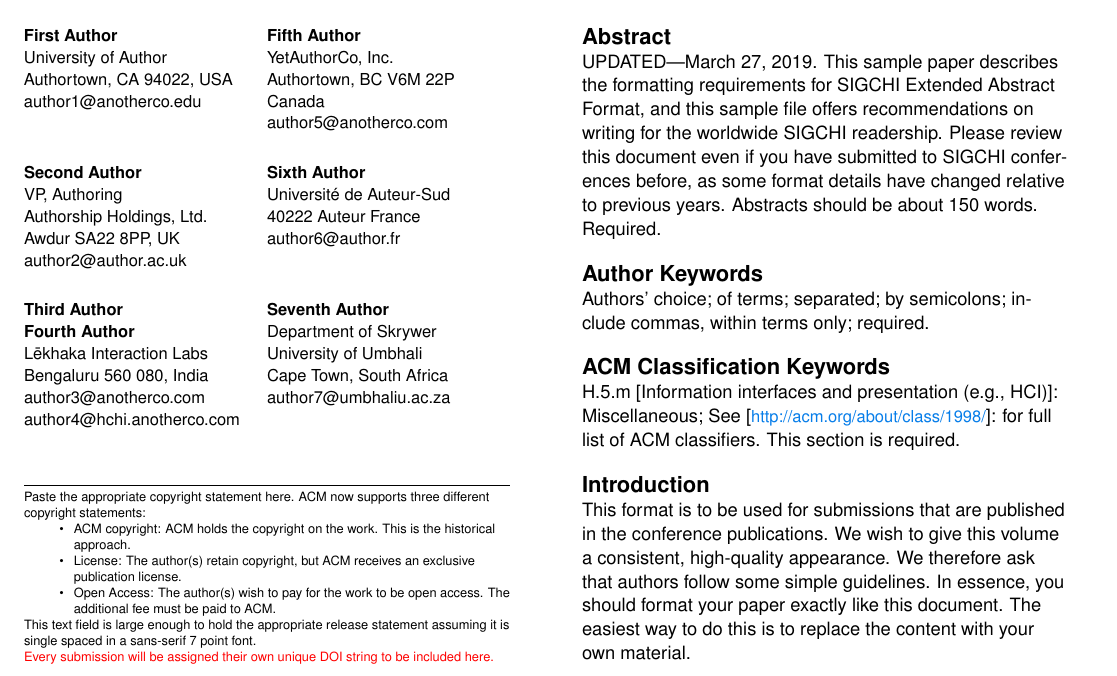
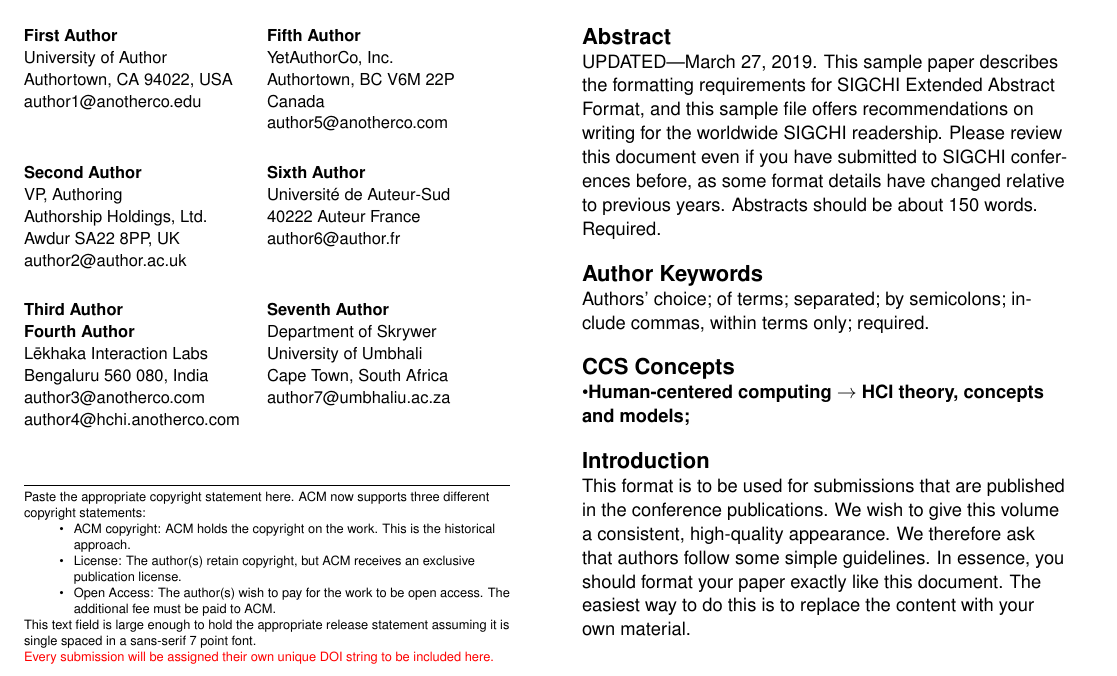
Before and after one commit to sigchi/Document-Formats, a LaTeX document (LaTeX/Extended-Abstracts/extended-abstract.tex): part of page 1 of 5, cut so that both start at the same text. Compiled offline with pdfLaTeX.

Commit message:
Update extended-abstract.tex
Added 2012 CCS descriptions

```diff
--- a/LaTeX/Extended-Abstracts/extended-abstract.tex
+++ b/LaTeX/Extended-Abstracts/extended-abstract.tex
@@ -132,9 +132,33 @@
 
 \keywords{\plainkeywords}
 
-\category{H.5.m}{Information interfaces and presentation (e.g.,
-  HCI)}{Miscellaneous}\category{See}{\url{http://acm.org/about/class/1998/}}{for
-  full list of ACM classifiers. This section is required.}
+\begin{CCSXML}
+<ccs2012>
+ <concept>
+  <concept_id>10010520.10010553.10010562</concept_id>
+  <concept_desc>Computer systems organization~Embedded systems</concept_desc>
+  <concept_significance>500</concept_significance>
+ </concept>
+ <concept>
+  <concept_id>10010520.10010575.10010755</concept_id>
+  <concept_desc>Computer systems organization~Redundancy</concept_desc>
+  <concept_significance>300</concept_significance>
+ </concept>
+ <concept>
+  <concept_id>10010520.10010553.10010554</concept_id>
+  <concept_desc>Computer systems organization~Robotics</concept_desc>
+  <concept_significance>100</concept_significance>
+ </concept>
+ <concept>
+  <concept_id>10003033.10003083.10003095</concept_id>
+  <concept_desc>Networks~Network reliability</concept_desc>
+  <concept_significance>100</concept_significance>
+ </concept>
+</ccs2012>
+\end{CCSXML}
+
+\ccsdesc[500]{Human-centered computing~HCI theory, concepts and models}
+\printccsdesc
 
 \section{Introduction}
 This format is to be used for submissions that are published in the
```
